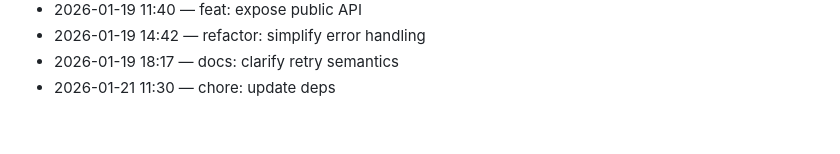
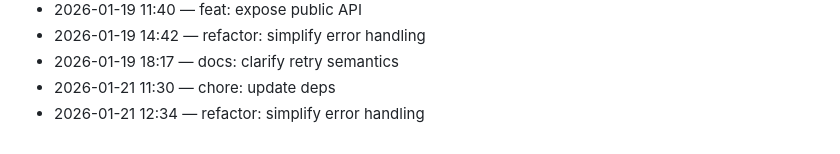
Before and after one commit to adam-scott-thomas/ControlCore, a Markdown page: .dev/journal.md, the part around the change. Drawn GitHub-style.

Commit message:
refactor: simplify error handling

```diff
--- a/.dev/journal.md
+++ b/.dev/journal.md
@@ -149,3 +149,4 @@ Chronological log of work activity.
 - 2026-01-19 14:42 — refactor: simplify error handling
 - 2026-01-19 18:17 — docs: clarify retry semantics
 - 2026-01-21 11:30 — chore: update deps
+- 2026-01-21 12:34 — refactor: simplify error handling
```
